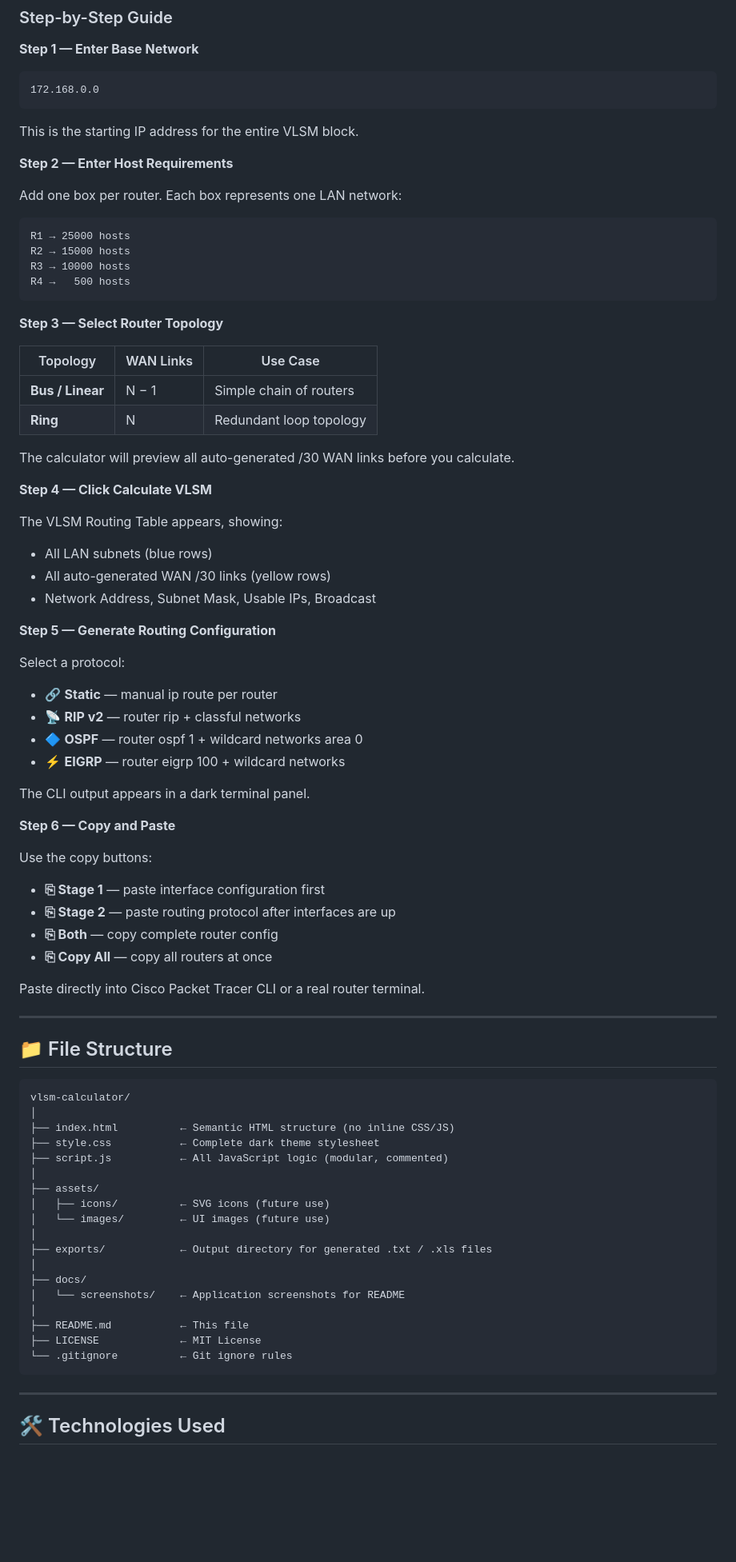
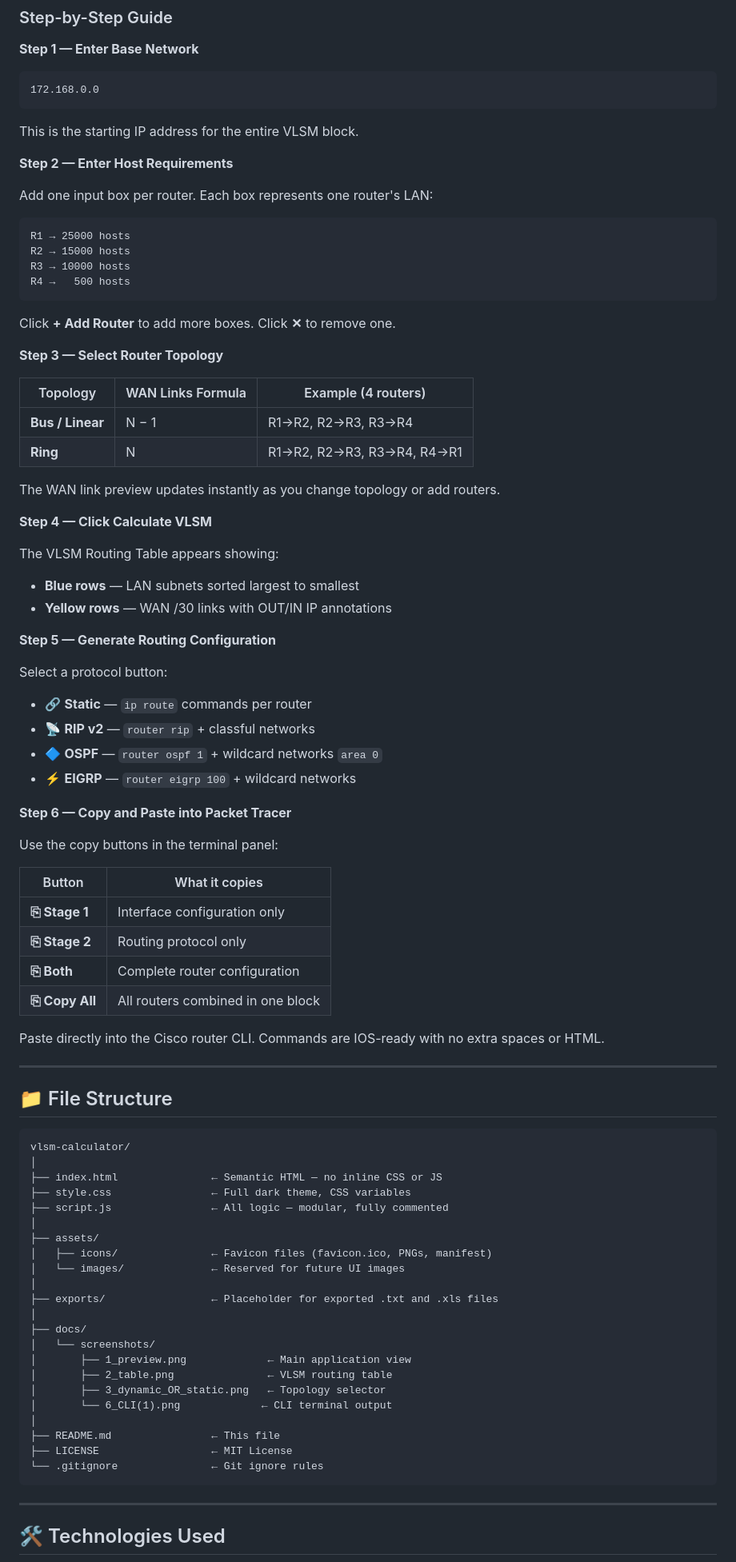
Before and after one commit to trillesgian29-cpu/vlsm-calculator, a Markdown page: README.md, the part around one of its changes. Shown at 80% size. Rendered like a GitHub page; blank space fills up the shorter version.

````diff
--- a/README.md
+++ b/README.md
@@ -102,49 +119,50 @@ This is the starting IP address for the entire VLSM block.
 
 **Step 2 — Enter Host Requirements**
 
-Add one box per router. Each box represents one LAN network:
+Add one input box per router. Each box represents one router's LAN:
 ```
 R1 → 25000 hosts
 R2 → 15000 hosts
 R3 → 10000 hosts
 R4 →   500 hosts
 ```
+Click **+ Add Router** to add more boxes. Click **✕** to remove one.
 
 **Step 3 — Select Router Topology**
 
-| Topology | WAN Links | Use Case |
+| Topology | WAN Links Formula | Example (4 routers) |
 |---|---|---|
-| **Bus / Linear** | N − 1 | Simple chain of routers |
-| **Ring** | N | Redundant loop topology |
+| **Bus / Linear** | N − 1 | R1→R2, R2→R3, R3→R4 |
+| **Ring** | N | R1→R2, R2→R3, R3→R4, R4→R1 |
 
-The calculator will preview all auto-generated /30 WAN links before you calculate.
+The WAN link preview updates instantly as you change topology or add routers.
 
 **Step 4 — Click Calculate VLSM**
 
-The VLSM Routing Table appears, showing:
-- All LAN subnets (blue rows)
-- All auto-generated WAN /30 links (yellow rows)
-- Network Address, Subnet Mask, Usable IPs, Broadcast
+The VLSM Routing Table appears showing:
+- **Blue rows** — LAN subnets sorted largest to smallest
+- **Yellow rows** — WAN /30 links with OUT/IN IP annotations
 
 **Step 5 — Generate Routing Configuration**
 
-Select a protocol:
-- 🔗 **Static** — manual ip route per router
-- 📡 **RIP v2** — router rip + classful networks
-- 🔷 **OSPF** — router ospf 1 + wildcard networks area 0
-- ⚡ **EIGRP** — router eigrp 100 + wildcard networks
+Select a protocol button:
+- 🔗 **Static** — `ip route` commands per router
+- 📡 **RIP v2** — `router rip` + classful networks
+- 🔷 **OSPF** — `router ospf 1` + wildcard networks `area 0`
+- ⚡ **EIGRP** — `router eigrp 100` + wildcard networks
 
-The CLI output appears in a dark terminal panel.
+**Step 6 — Copy and Paste into Packet Tracer**
 
-**Step 6 — Copy and Paste**
+Use the copy buttons in the terminal panel:
 
-Use the copy buttons:
-- **⎘ Stage 1** — paste interface configuration first
-- **⎘ Stage 2** — paste routing protocol after interfaces are up
-- **⎘ Both** — copy complete router config
-- **⎘ Copy All** — copy all routers at once
+| Button | What it copies |
+|---|---|
+| **⎘ Stage 1** | Interface configuration only |
+| **⎘ Stage 2** | Routing protocol only |
+| **⎘ Both** | Complete router configuration |
+| **⎘ Copy All** | All routers combined in one block |
 
-Paste directly into Cisco Packet Tracer CLI or a real router terminal.
+Paste directly into the Cisco router CLI. Commands are IOS-ready with no extra spaces or HTML.
 
 ---
 
@@ -153,22 +171,26 @@ Paste directly into Cisco Packet Tracer CLI or a real router terminal.
 ```
 vlsm-calculator/
 │
-├── index.html          ← Semantic HTML structure (no inline CSS/JS)
-├── style.css           ← Complete dark theme stylesheet
-├── script.js           ← All JavaScript logic (modular, commented)
+├── index.html               ← Semantic HTML — no inline CSS or JS
+├── style.css                ← Full dark theme, CSS variables
+├── script.js                ← All logic — modular, fully commented
 │
 ├── assets/
-│   ├── icons/          ← SVG icons (future use)
-│   └── images/         ← UI images (future use)
+│   ├── icons/               ← Favicon files (favicon.ico, PNGs, manifest)
+│   └── images/              ← Reserved for future UI images
 │
-├── exports/            ← Output directory for generated .txt / .xls files
+├── exports/                 ← Placeholder for exported .txt and .xls files
 │
 ├── docs/
-│   └── screenshots/    ← Application screenshots for README
+│   └── screenshots/
+│       ├── 1_preview.png             ← Main application view
+│       ├── 2_table.png               ← VLSM routing table
+│       ├── 3_dynamic_OR_static.png   ← Topology selector
+│       └── 6_CLI(1).png             ← CLI terminal output
 │
-├── README.md           ← This file
-├── LICENSE             ← MIT License
-└── .gitignore          ← Git ignore rules
+├── README.md                ← This file
+├── LICENSE                  ← MIT License
+└── .gitignore               ← Git ignore rules
 ```
 
 ---
````
Also changed, not shown: other parts of README.md (+95 -41 lines).
